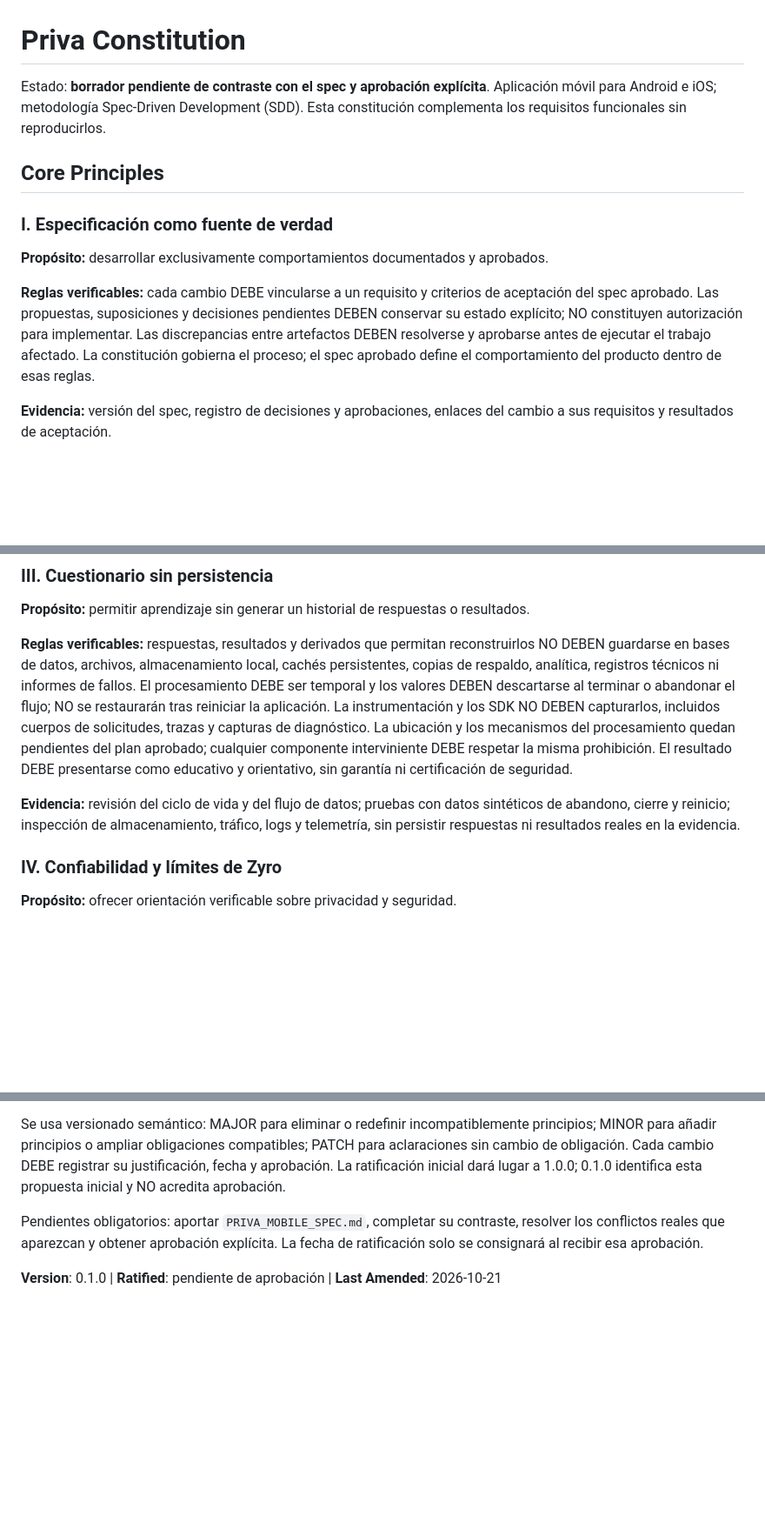
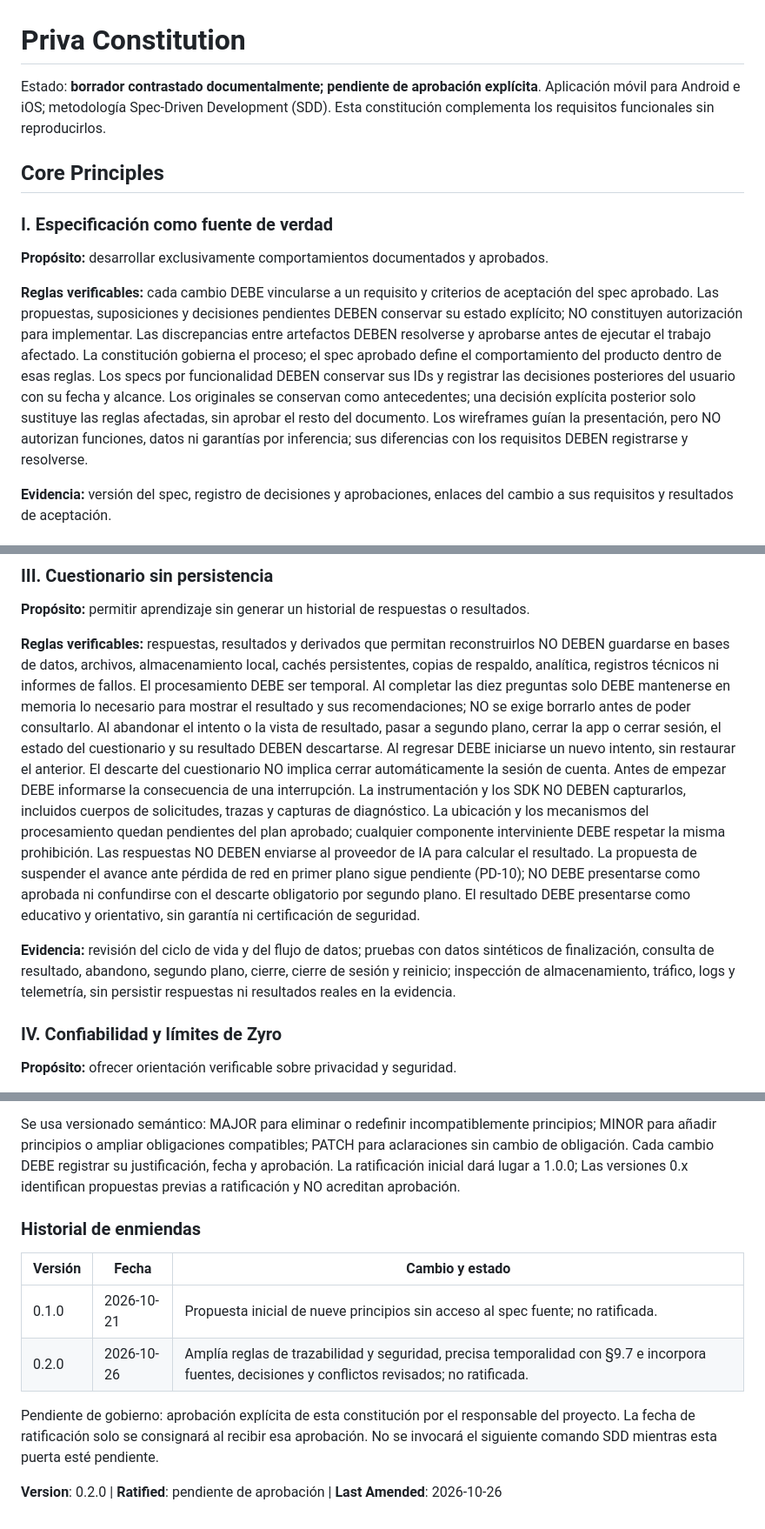
Before and after one commit to privaa01/apppriva, a Markdown page: .specify/memory/constitution.md, 3 parts joined by grey strips. Shown at 87% size. Rendered like a GitHub page; blank space fills up the shorter version.

```diff
--- a/.specify/memory/constitution.md
+++ b/.specify/memory/constitution.md
@@ -1,6 +1,6 @@
 # Priva Constitution
 
-Estado: **borrador pendiente de contraste con el spec y aprobación explícita**.
+Estado: **borrador contrastado documentalmente; pendiente de aprobación explícita**.
 Aplicación móvil para Android e iOS; metodología Spec-Driven Development (SDD).
 Esta constitución complementa los requisitos funcionales sin reproducirlos.
 
@@ -15,7 +15,12 @@ aceptación del spec aprobado. Las propuestas, suposiciones y decisiones pendien
 DEBEN conservar su estado explícito; NO constituyen autorización para implementar.
 Las discrepancias entre artefactos DEBEN resolverse y aprobarse antes de ejecutar
 el trabajo afectado. La constitución gobierna el proceso; el spec aprobado define
-el comportamiento del producto dentro de esas reglas.
+el comportamiento del producto dentro de esas reglas. Los specs por funcionalidad
+DEBEN conservar sus IDs y registrar las decisiones posteriores del usuario con su
+fecha y alcance. Los originales se conservan como antecedentes; una decisión explícita
+posterior solo sustituye las reglas afectadas, sin aprobar el resto del documento.
+Los wireframes guían la presentación, pero NO autorizan funciones, datos ni garantías
+por inferencia; sus diferencias con los requisitos DEBEN registrarse y resolverse.
 
 **Evidencia:** versión del spec, registro de decisiones y aprobaciones, enlaces del
 cambio a sus requisitos y resultados de aceptación.
@@ -43,15 +48,25 @@ política de conservación justificada y pruebas de minimización y eliminación
 **Reglas verificables:** respuestas, resultados y derivados que permitan reconstruirlos
 NO DEBEN guardarse en bases de datos, archivos, almacenamiento local, cachés persistentes,
 copias de respaldo, analítica, registros técnicos ni informes de fallos. El procesamiento
-DEBE ser temporal y los valores DEBEN descartarse al terminar o abandonar el flujo;
-NO se restaurarán tras reiniciar la aplicación. La instrumentación y los SDK NO DEBEN
+DEBE ser temporal. Al completar las diez preguntas solo DEBE mantenerse en memoria
+lo necesario para mostrar el resultado y sus recomendaciones; NO se exige borrarlo
+antes de poder consultarlo. Al abandonar el intento o la vista de resultado, pasar
+a segundo plano, cerrar la app o cerrar sesión, el estado del cuestionario y su
+resultado DEBEN descartarse. Al regresar DEBE iniciarse un nuevo intento, sin restaurar
+el anterior. El descarte del cuestionario NO implica cerrar automáticamente la sesión
+de cuenta. Antes de empezar DEBE informarse la consecuencia de una interrupción. La instrumentación y los SDK NO DEBEN
 capturarlos, incluidos cuerpos de solicitudes, trazas y capturas de diagnóstico.
 La ubicación y los mecanismos del procesamiento quedan pendientes del plan aprobado;
-cualquier componente interviniente DEBE respetar la misma prohibición. El resultado
+cualquier componente interviniente DEBE respetar la misma prohibición. Las respuestas
+NO DEBEN enviarse al proveedor de IA para calcular el resultado. La propuesta de
+suspender el avance ante pérdida de red en primer plano sigue pendiente (PD-10);
+NO DEBE presentarse como aprobada ni confundirse con el descarte obligatorio por
+segundo plano. El resultado
 DEBE presentarse como educativo y orientativo, sin garantía ni certificación de seguridad.
 
 **Evidencia:** revisión del ciclo de vida y del flujo de datos; pruebas con datos
-sintéticos de abandono, cierre y reinicio; inspección de almacenamiento, tráfico,
+sintéticos de finalización, consulta de resultado, abandono, segundo plano, cierre,
+cierre de sesión y reinicio; inspección de almacenamiento, tráfico,
 logs y telemetría, sin persistir respuestas ni resultados reales en la evidencia.
 
 ### IV. Confiabilidad y límites de Zyro
@@ -194,10 +262,17 @@ Se usa versionado semántico: MAJOR para eliminar o redefinir incompatiblemente
 principios; MINOR para añadir principios o ampliar obligaciones compatibles;
 PATCH para aclaraciones sin cambio de obligación. Cada cambio DEBE registrar su
 justificación, fecha y aprobación. La ratificación inicial dará lugar a 1.0.0;
-0.1.0 identifica esta propuesta inicial y NO acredita aprobación.
+Las versiones 0.x identifican propuestas previas a ratificación y NO acreditan aprobación.
 
-Pendientes obligatorios: aportar `PRIVA_MOBILE_SPEC.md`, completar su contraste,
-resolver los conflictos reales que aparezcan y obtener aprobación explícita.
-La fecha de ratificación solo se consignará al recibir esa aprobación.
+### Historial de enmiendas
 
-**Version**: 0.1.0 | **Ratified**: pendiente de aprobación | **Last Amended**: 2026-10-21
+| Versión | Fecha | Cambio y estado |
+| --- | --- | --- |
+| 0.1.0 | 2026-10-21 | Propuesta inicial de nueve principios sin acceso al spec fuente; no ratificada. |
+| 0.2.0 | 2026-10-26 | Amplía reglas de trazabilidad y seguridad, precisa temporalidad con §9.7 e incorpora fuentes, decisiones y conflictos revisados; no ratificada. |
+
+Pendiente de gobierno: aprobación explícita de esta constitución por el responsable
+del proyecto. La fecha de ratificación solo se consignará al recibir esa aprobación.
+No se invocará el siguiente comando SDD mientras esta puerta esté pendiente.
+
+**Version**: 0.2.0 | **Ratified**: pendiente de aprobación | **Last Amended**: 2026-10-26
```
Also changed, not shown: other parts of .specify/memory/constitution.md (+69 -16 lines).
